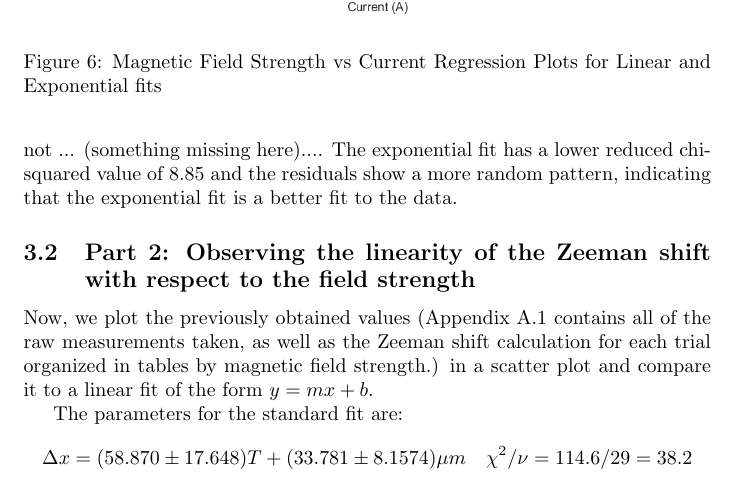
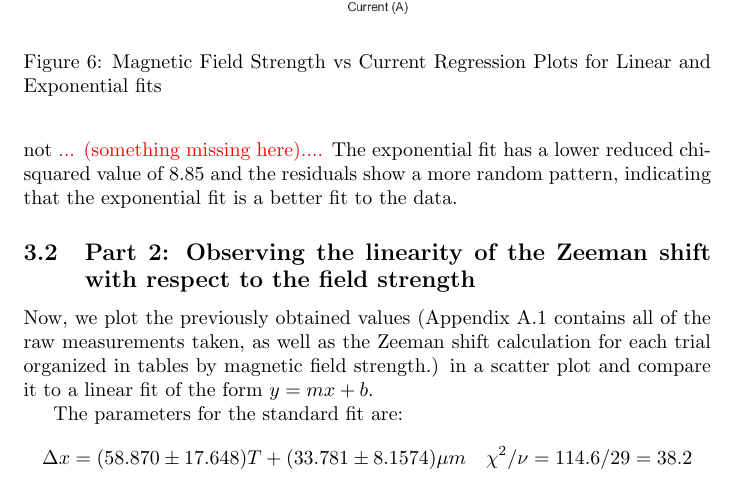
Before and after one commit to Mateusz-alicante/PHY294-2w, a LaTeX document (main.tex, which reads Results/Results.tex): part of page 7 of 14, cut so that both start at the same text. Compiled offline with pdfLaTeX.

Commit message:
last name Mat and red missing

```diff
--- a/Results/Results.tex
+++ b/Results/Results.tex
@@ -27,7 +27,7 @@ Figure \ref{fig:magnetic_field_vs_current_jitter} shows the magnetic field stren
 
 % Something is missing below: the linear fit is not .....
 
-The linear fit has a reduced chi-squared value of 13.3, which is quite high and the residuals show a clear downwards-curving pattern, showing that a linear fit is not ... (something missing here).... The exponential fit has a lower reduced chi-squared value of 8.85 and the residuals show a more random pattern, indicating that the exponential fit is a better fit to the data.
+The linear fit has a reduced chi-squared value of 13.3, which is quite high and the residuals show a clear downwards-curving pattern, showing that a linear fit is not \textcolor{red}{... (something missing here)....} The exponential fit has a lower reduced chi-squared value of 8.85 and the residuals show a more random pattern, indicating that the exponential fit is a better fit to the data.
 
 \subsection{Part 2: Observing the linearity of the Zeeman shift with respect to the field strength}
 
--- a/main.tex
+++ b/main.tex
@@ -4,6 +4,7 @@
 \usepackage[normalem]{ulem}
 \usepackage{changepage}
 \usepackage{amsmath}
+\usepackage{xcolor}
 \usepackage[
 backend=biber
 ]{biblatex}
```
